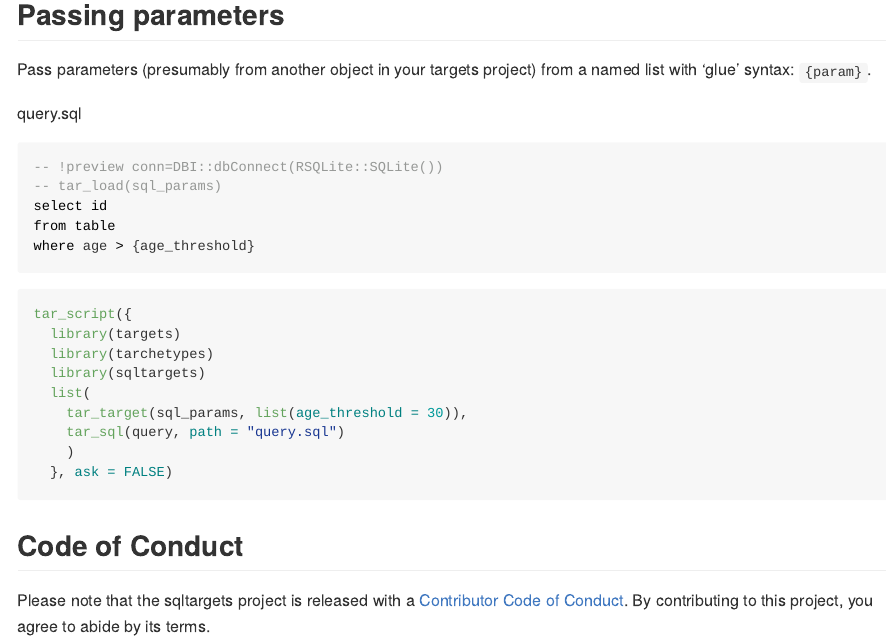
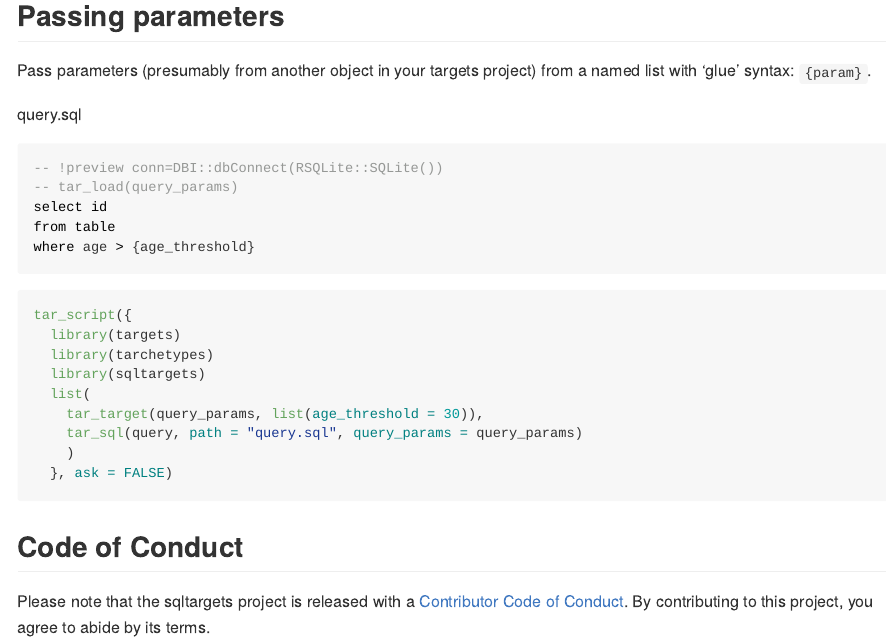
Before and after one commit to daranzolin/sqltargets, an R Markdown document (README.Rmd): the page in a window 1100 px wide, from 1310 px down. The pictures show the output file README.md that the author committed with the source, drawn offline in the style of GitHub; badge pictures from the web are left out.

Commit message:
update readme

````diff
--- a/README.Rmd
+++ b/README.Rmd
@@ -81,7 +81,7 @@ query.sql
 
 ```sql
 -- !preview conn=DBI::dbConnect(RSQLite::SQLite())
--- tar_load(sql_params)
+-- tar_load(query_params)
 select id
 from table
 where age > {age_threshold}
@@ -93,8 +93,8 @@ tar_script({
   library(tarchetypes)
   library(sqltargets)
   list(
-    tar_target(sql_params, list(age_threshold = 30)),
-    tar_sql(query, path = "query.sql")
+    tar_target(query_params, list(age_threshold = 30)),
+    tar_sql(query, path = "query.sql", query_params = query_params)
     )
   }, ask = FALSE)
 ```
````
Also changed, not shown: README.md.
